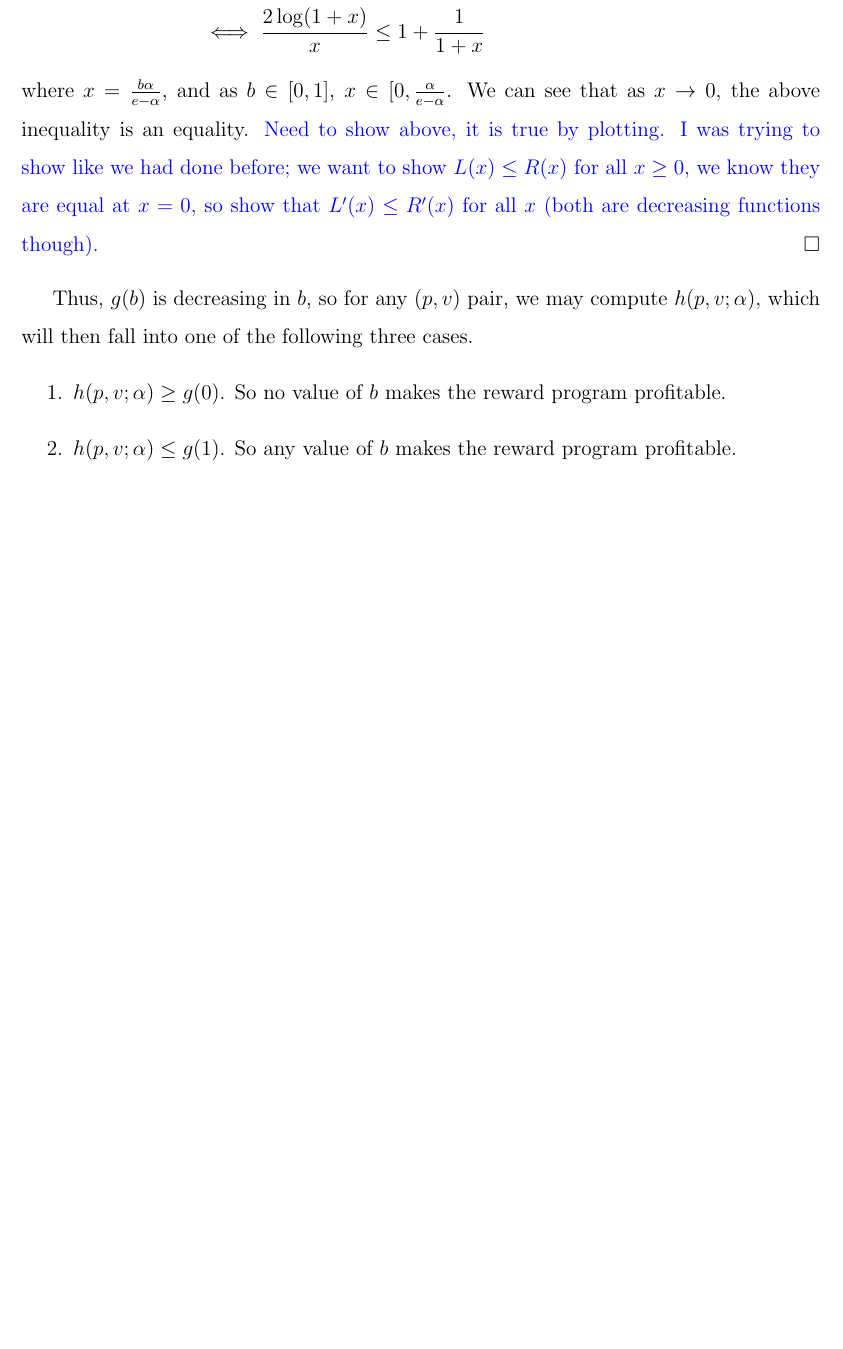
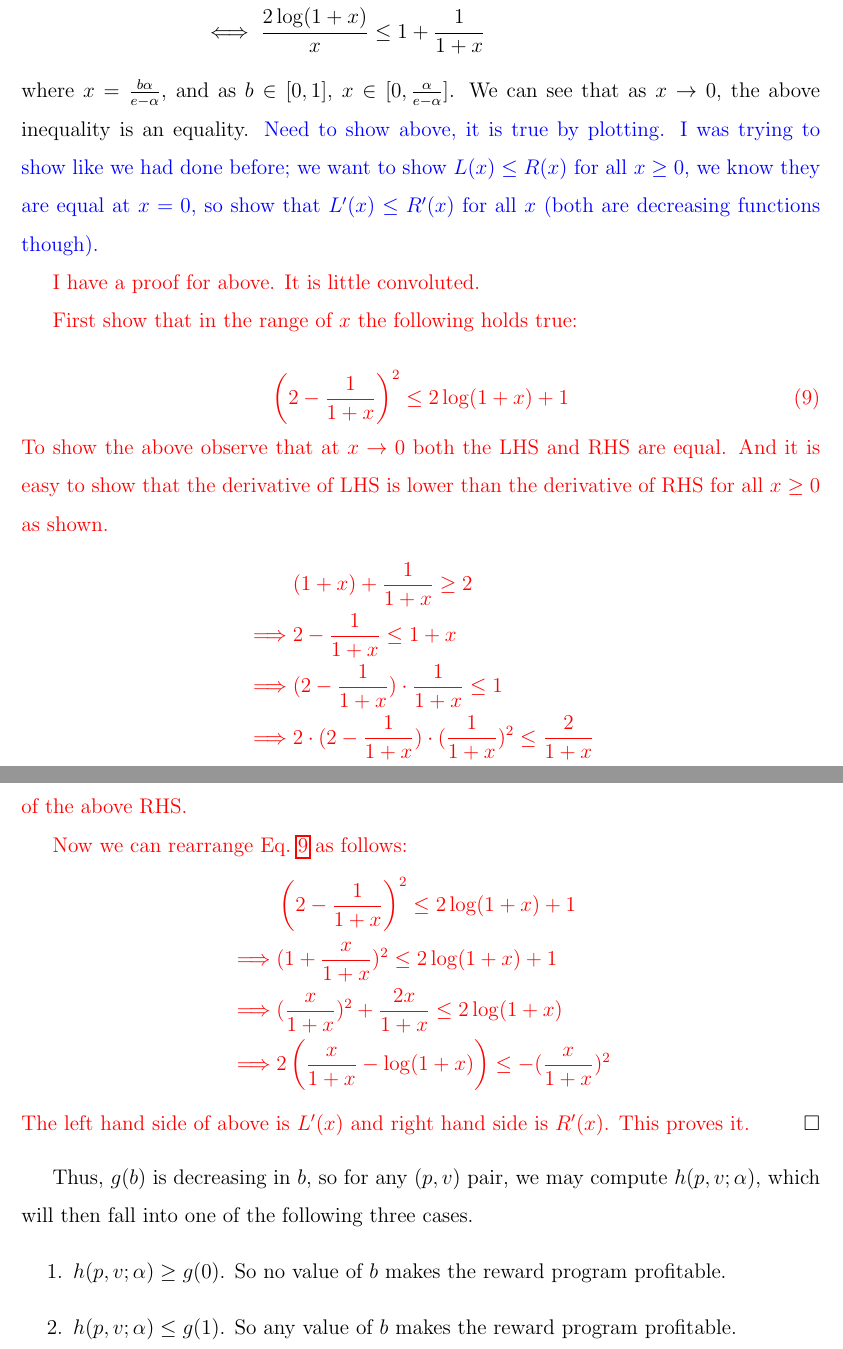
Before and after one commit to naskoch/loyalty_programs, a LaTeX document (report/document.tex, which reads report/tex/results.tex): part of page 17 of 18 before the commit and two parts of pages 17 and 18 of 18 after it, the two joined at a grey line, cut so that both start at the same text, the shorter picture padded with empty space. Compiled offline with pdfLaTeX.

Commit message:
proof review

```diff
--- a/report/tex/results.tex
+++ b/report/tex/results.tex
@@ -317,8 +317,35 @@ g'(b) &= \frac{2(e-\alpha)}{b^3 \alpha} \log\left(1+\frac{b\alpha}{e-\alpha} \ri
 &\iff \frac{2(e-\alpha)}{b \alpha} \log\left(1+\frac{b\alpha}{e-\alpha} \right) \leq 1+\frac{1}{1+\frac{b\alpha}{e-\alpha}} \\
 &\iff \frac{2\log(1+x)}{x} \leq 1+\frac{1}{1+x}
 \end{align*}
-where $x = \frac{b\alpha}{e-\alpha}$, and as $b \in [0,1]$, $x \in [0, \frac{\alpha}{e-\alpha}$. We can see that as $x \rightarrow 0$, the above inequality is an equality.
+where $x = \frac{b\alpha}{e-\alpha}$, and as $b \in [0,1]$, $x \in [0, \frac{\alpha}{e-\alpha}]$. We can see that as $x \rightarrow 0$, the above inequality is an equality.
 {\nolan Need to show above, it is true by plotting. I was trying to show like we had done before; we want to show $L(x) \leq R(x)$ for all $x \geq 0$, we know they are equal at $x = 0$, so show that $L'(x) \leq R'(x)$ for all $x$ (both are decreasing functions though).}
+
+{\arpit I have a proof for above. It is little convoluted.
+
+First show that in the range of $x$ the following holds true:
+
+\beq
+\label{eq:eq00}
+\left(2-\frac{1}{1+x}\right)^2 \le 2\log(1+x) + 1
+\eeq
+To show the above observe that at $x\rightarrow 0$ both the LHS and RHS are equal. And it is easy to show that the derivative of LHS is lower than the derivative of RHS for all $x\ge 0$ as shown.
+\begin{align*}
+& (1+x) + \frac{1}{1+x} \ge 2\\
+\implies & 2 - \frac{1}{1+x} \le 1 + x\\
+\implies & (2-\frac{1}{1+x})\cdot \frac{1}{1+x} \le 1\\
+\implies & 2\cdot(2-\frac{1}{1+x})\cdot (\frac{1}{1+x})^2 \le \frac{2}{1+x}
+\end{align*}
+The left hand side is the derivative of the above LHS and right hand side is the derivative of the above RHS.
+
+Now we can rearrange Eq.~\ref{eq:eq00} as follows:
+\begin{align*}
+& \left(2-\frac{1}{1+x}\right)^2 \le 2\log(1+x) + 1\\
+\implies & (1 + \frac{x}{1+x})^2 \le 2\log(1+x) + 1\\
+\implies & (\frac{x}{1+x})^2 + \frac{2x}{1+x} \le 2\log(1+x)\\
+\implies & 2\left(\frac{x}{1+x} - \log(1+x)\right) \le - (\frac{x}{1+x})^2
+\end{align*}
+The left hand side of above is $L'(x)$ and right hand side is $R'(x)$. This proves it.
+}
 \end{proof}
 
 Thus, $g(b)$ is decreasing in $b$, so for any $(p,v)$ pair, we may compute $h(p, v; \alpha)$, which will then fall into one of the following three cases.
```
Also changed, not shown: report/tex/intro.tex (+5 -3 lines).
